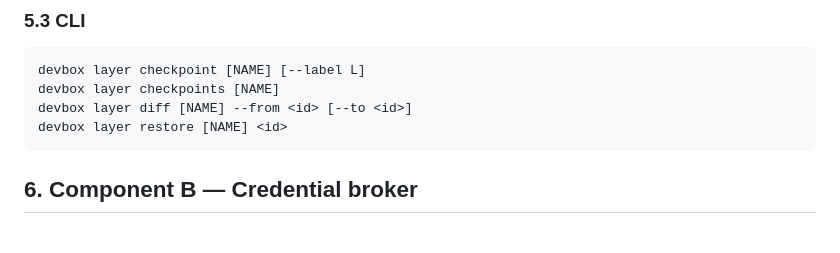
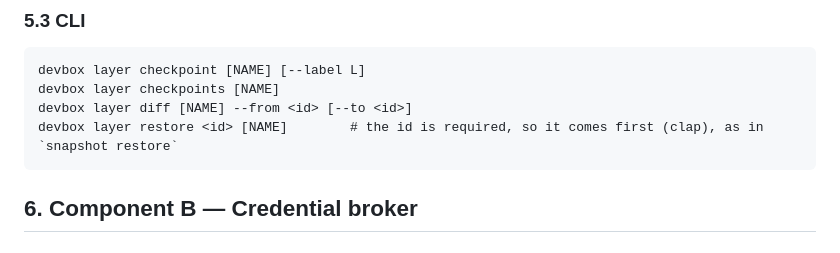
Before and after one commit to ethannortharc/devbox, a Markdown page: docs/plans/2026-09-05-devbox-v5-design.md, the part around the change. GitHub-like rendering.

Commit message:
docs: layer restore takes the id first, then the optional box
Co-Authored-By: Claude Fable 5.1 <noreply@anthropic.com>
Claude-Session: https://claude.ai/code/session_01T41E4bxBuE5S86mSoBWu31

````diff
--- a/docs/plans/2026-09-05-devbox-v5-design.md
+++ b/docs/plans/2026-09-05-devbox-v5-design.md
@@ -171,7 +171,7 @@ pub async fn prune(rt: &dyn Runtime, box_name: &str, keep: usize) -> Result<Vec<
 devbox layer checkpoint [NAME] [--label L]
 devbox layer checkpoints [NAME]
 devbox layer diff [NAME] --from <id> [--to <id>]
-devbox layer restore [NAME] <id>
+devbox layer restore <id> [NAME]        # the id is required, so it comes first (clap), as in `snapshot restore`
 ```
 
 ## 6. Component B — Credential broker
````
